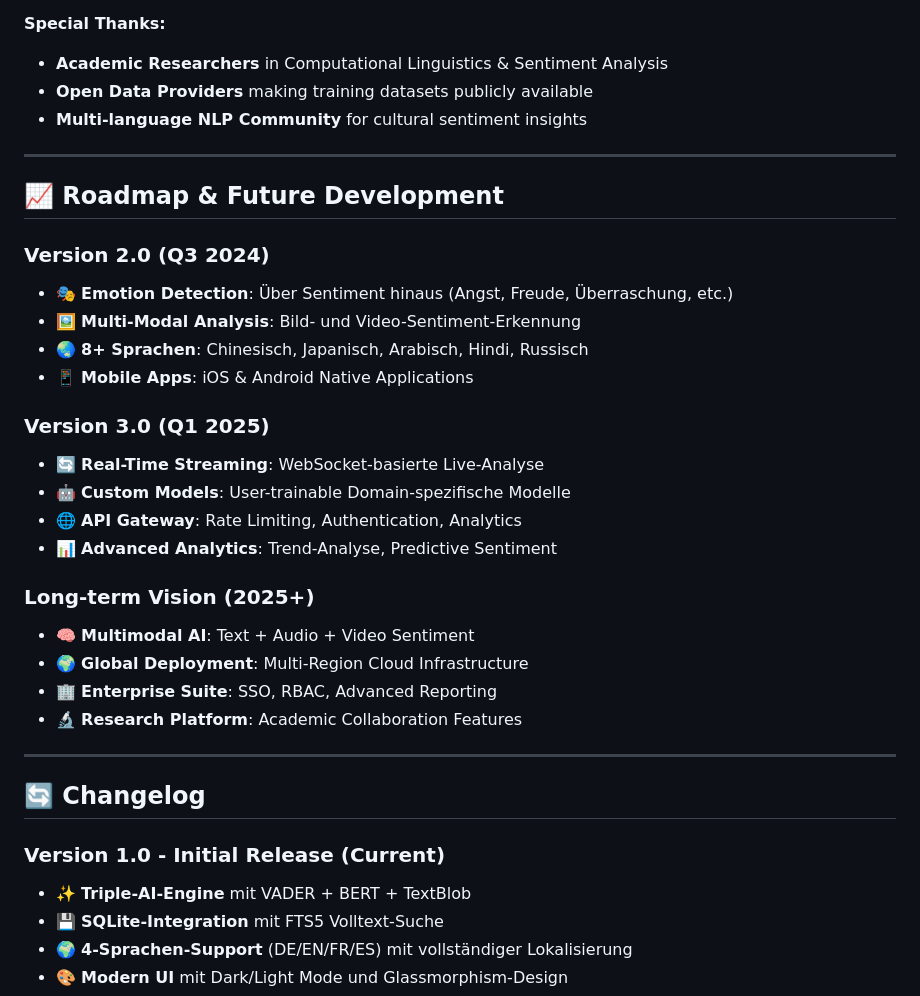
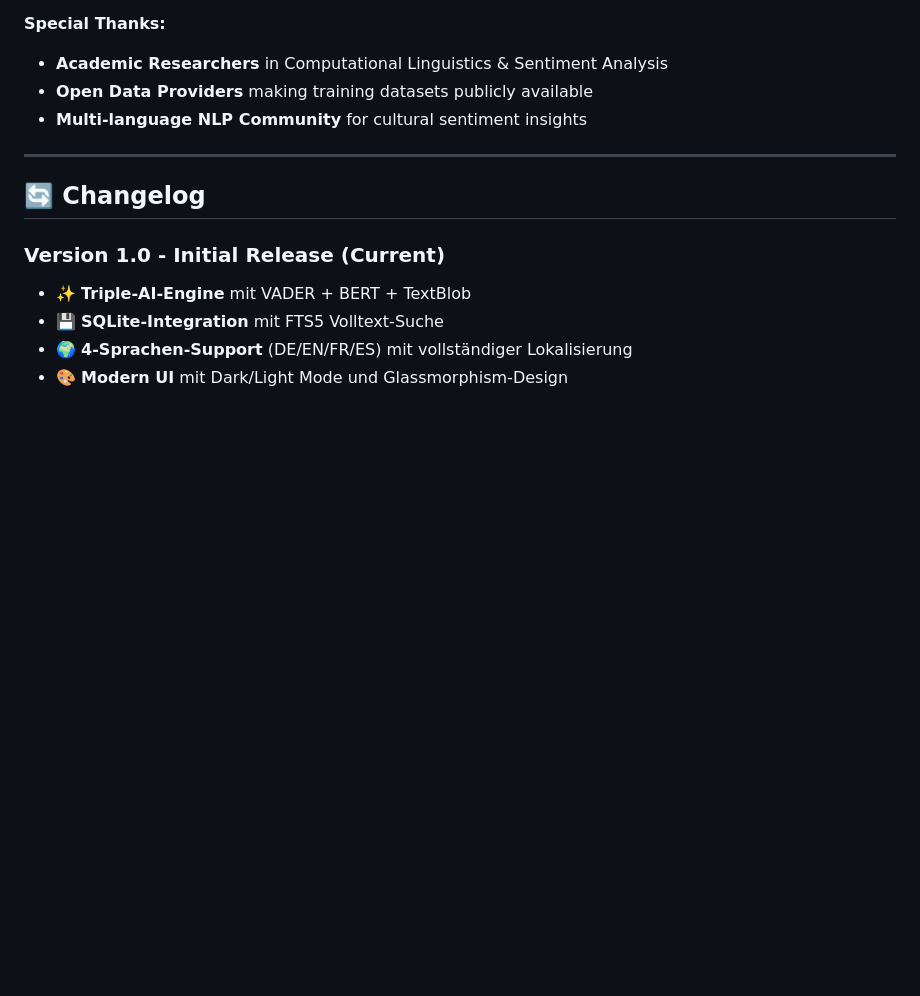
Before and after one commit to dioclesdev/SentimentGuard, a Markdown page: README.md, the part around the change. Rendered like a GitHub page; blank space fills up the shorter version.

```diff
--- a/README.md
+++ b/README.md
@@ -759,28 +759,6 @@ FITNESS FOR A PARTICULAR PURPOSE AND NONINFRINGEMENT.
 
 ---
 
-## 📈 Roadmap & Future Development
-
-### **Version 2.0 (Q3 2024)**
-- 🎭 **Emotion Detection**: Über Sentiment hinaus (Angst, Freude, Überraschung, etc.)
-- 🖼️ **Multi-Modal Analysis**: Bild- und Video-Sentiment-Erkennung
-- 🌏 **8+ Sprachen**: Chinesisch, Japanisch, Arabisch, Hindi, Russisch
-- 📱 **Mobile Apps**: iOS & Android Native Applications
-
-### **Version 3.0 (Q1 2025)**
-- 🔄 **Real-Time Streaming**: WebSocket-basierte Live-Analyse
-- 🤖 **Custom Models**: User-trainable Domain-spezifische Modelle
-- 🌐 **API Gateway**: Rate Limiting, Authentication, Analytics
-- 📊 **Advanced Analytics**: Trend-Analyse, Predictive Sentiment
-
-### **Long-term Vision (2025+)**
-- 🧠 **Multimodal AI**: Text + Audio + Video Sentiment
-- 🌍 **Global Deployment**: Multi-Region Cloud Infrastructure
-- 🏢 **Enterprise Suite**: SSO, RBAC, Advanced Reporting
-- 🔬 **Research Platform**: Academic Collaboration Features
-
----
-
 ## 🔄 Changelog
 
 ### **Version 1.0 - Initial Release (Current)**
```
